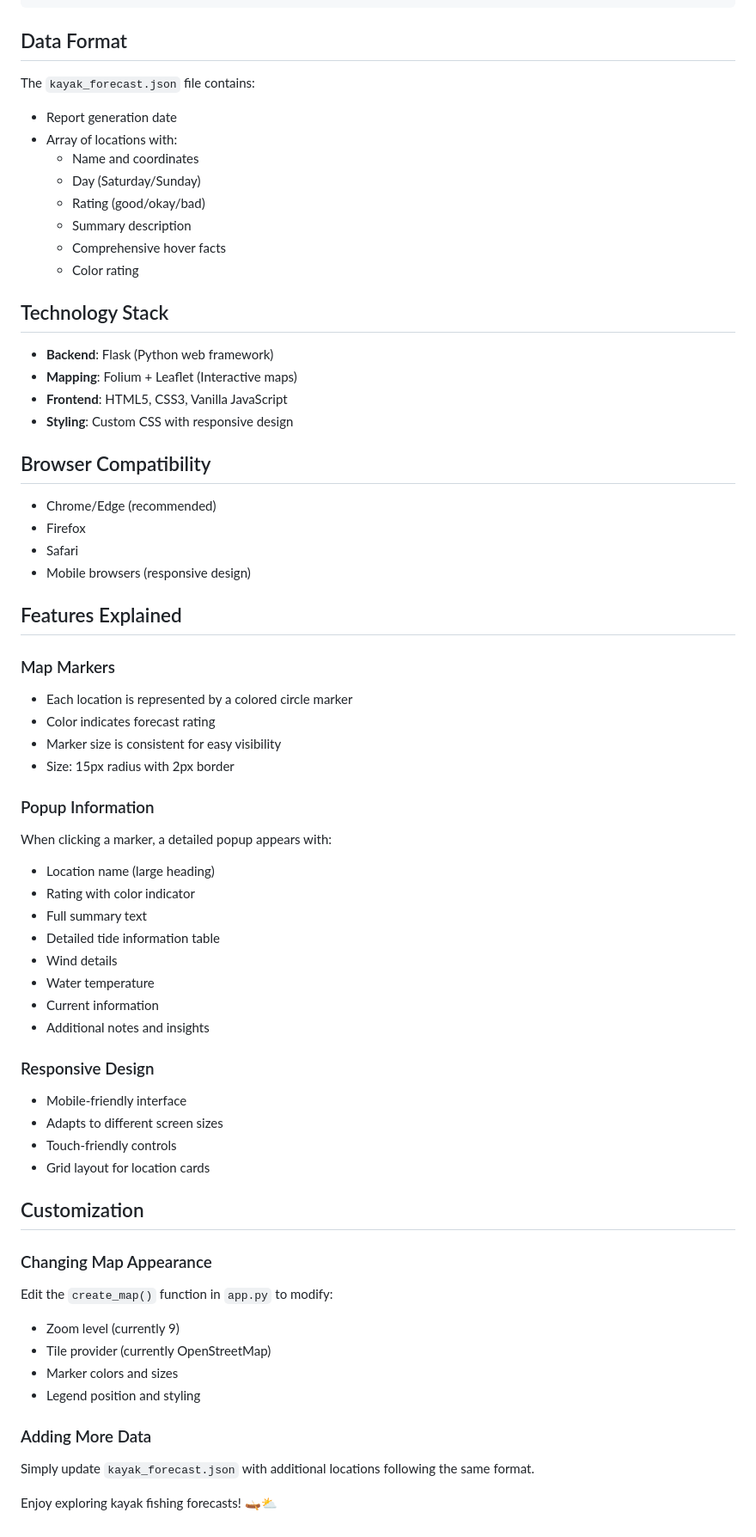
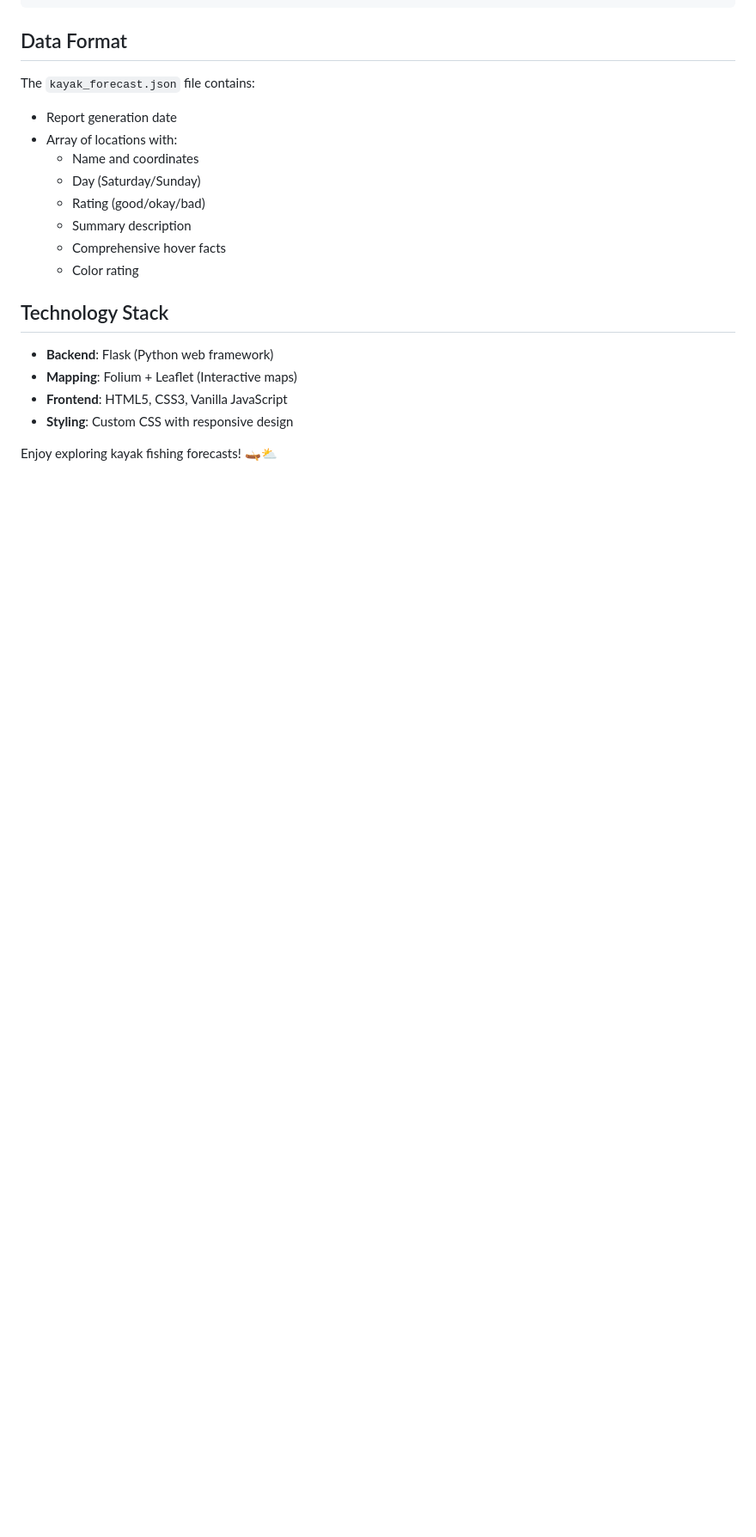
Before and after one commit to jromeo010/kayak_weather_report, a Markdown page: README.md, the part around the change. Shown: that part at 86% size. GitHub-like rendering; blank space fills up the shorter version.

```diff
--- a/README.md
+++ b/README.md
@@ -111,48 +111,5 @@ The `kayak_forecast.json` file contains:
 - **Frontend**: HTML5, CSS3, Vanilla JavaScript
 - **Styling**: Custom CSS with responsive design
 
-## Browser Compatibility
-
-- Chrome/Edge (recommended)
-- Firefox
-- Safari
-- Mobile browsers (responsive design)
-
-## Features Explained
-
-### Map Markers
-- Each location is represented by a colored circle marker
-- Color indicates forecast rating
-- Marker size is consistent for easy visibility
-- Size: 15px radius with 2px border
-
-### Popup Information
-When clicking a marker, a detailed popup appears with:
-- Location name (large heading)
-- Rating with color indicator
-- Full summary text
-- Detailed tide information table
-- Wind details
-- Water temperature
-- Current information
-- Additional notes and insights
-
-### Responsive Design
-- Mobile-friendly interface
-- Adapts to different screen sizes
-- Touch-friendly controls
-- Grid layout for location cards
-
-## Customization
-
-### Changing Map Appearance
-Edit the `create_map()` function in `app.py` to modify:
-- Zoom level (currently 9)
-- Tile provider (currently OpenStreetMap)
-- Marker colors and sizes
-- Legend position and styling
-
-### Adding More Data
-Simply update `kayak_forecast.json` with additional locations following the same format.
 
 Enjoy exploring kayak fishing forecasts! 🛶⛅
```
